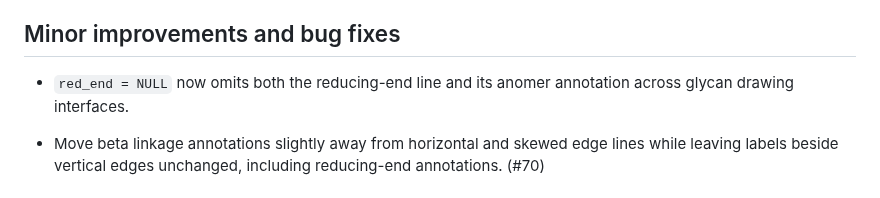
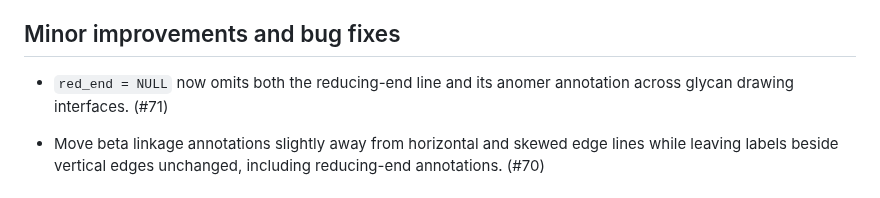
Before and after one commit to glycoverse/glydraw, a Markdown page: NEWS.md, the part around the change. Drawn GitHub-style.

Commit message:
chore: add PR number to NEWS

```diff
--- a/NEWS.md
+++ b/NEWS.md
@@ -16,7 +16,7 @@
 
 ## Minor improvements and bug fixes
 
-* `red_end = NULL` now omits both the reducing-end line and its anomer annotation across glycan drawing interfaces.
+* `red_end = NULL` now omits both the reducing-end line and its anomer annotation across glycan drawing interfaces. (#71)
 
 * Move beta linkage annotations slightly away from horizontal and skewed edge lines while leaving labels beside vertical edges unchanged, including reducing-end annotations. (#70)
 
```
